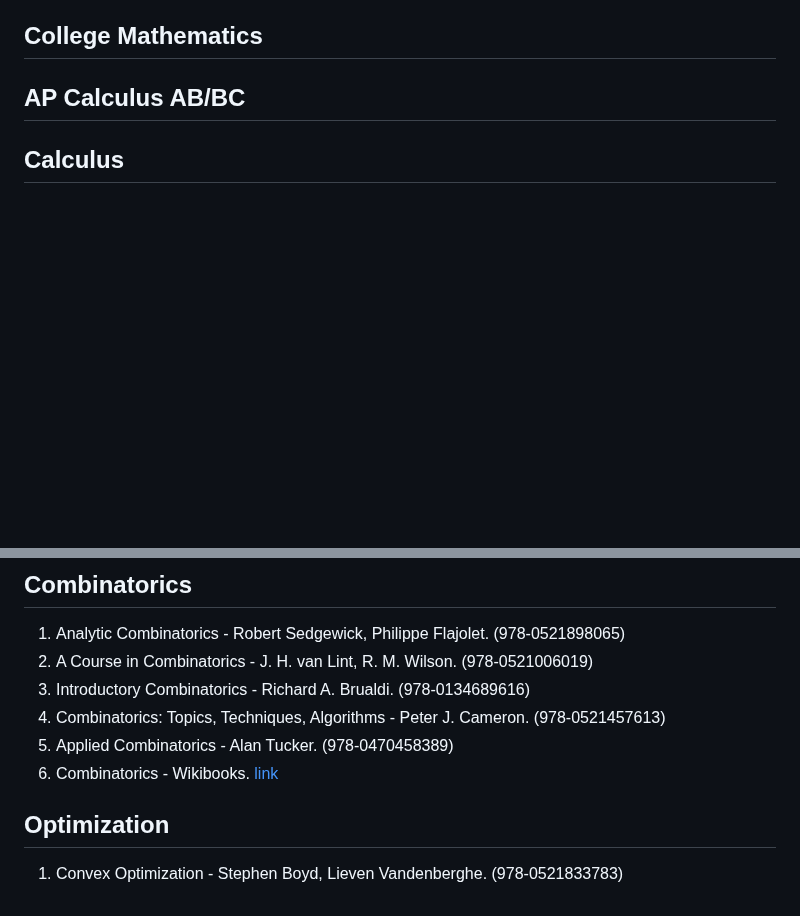
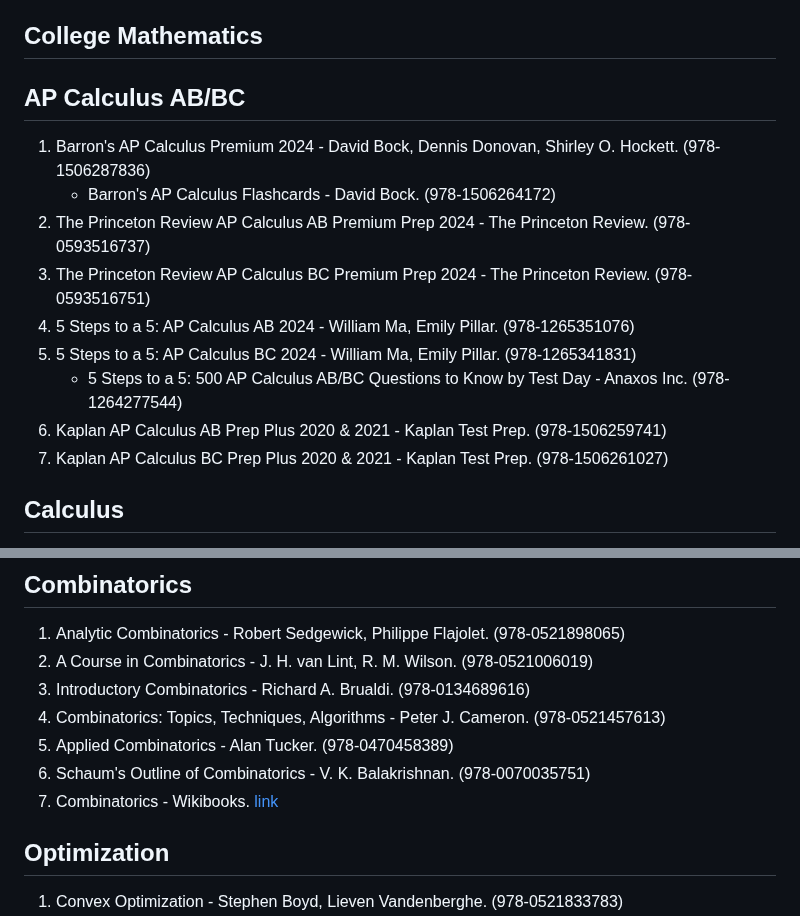
Before and after one commit to nsi6000/handbook, a Markdown page: src/mathematics.md, 2 parts joined by grey strips. Rendered like a GitHub page; blank space fills up the shorter version.

```diff
--- a/src/mathematics.md
+++ b/src/mathematics.md
@@ -58,6 +58,15 @@
 2. 5 Steps to a 5: AP Precalculus 2024 - Deborah Klipp, Paul Rodriguez. (978-1265343729)
 ## College Mathematics
 ## AP Calculus AB/BC
+1. Barron's AP Calculus Premium 2024 - David Bock, Dennis Donovan, Shirley O. Hockett. (978-1506287836)
+    - Barron's AP Calculus Flashcards - David Bock. (978-1506264172)
+2. The Princeton Review AP Calculus AB Premium Prep 2024 - The Princeton Review. (978-0593516737)
+3. The Princeton Review AP Calculus BC Premium Prep 2024 - The Princeton Review. (978-0593516751)
+4. 5 Steps to a 5: AP Calculus AB 2024 - William Ma, Emily Pillar. (978-1265351076)
+5. 5 Steps to a 5: AP Calculus BC 2024 - William Ma, Emily Pillar. (978-1265341831)
+    - 5 Steps to a 5: 500 AP Calculus AB/BC Questions to Know by Test Day - Anaxos Inc. (978-1264277544)
+6. Kaplan AP Calculus AB Prep Plus 2020 & 2021 - Kaplan Test Prep. (978-1506259741)
+7. Kaplan AP Calculus BC Prep Plus 2020 & 2021 - Kaplan Test Prep. (978-1506261027)
 ## Calculus
 1. Thomas' Calculus, SI Units - Joel Hass, Christopher Heil, Maurice Weir, Przemyslaw Bogacki. (978-1292459677)
     - Thomas' Calculus: Early Transcendentals, SI Units - Joel Hass, Christopher Heil, Maurice Weir, Przemyslaw Bogacki. (978-1292725901)
@@ -197,7 +206,8 @@
 3. Introductory Combinatorics - Richard A. Brualdi. (978-0134689616)
 4. Combinatorics: Topics, Techniques, Algorithms - Peter J. Cameron. (978-0521457613)
 5. Applied Combinatorics - Alan Tucker. (978-0470458389)
-6. Combinatorics - Wikibooks. [link](https://en.wikibooks.org/wiki/Combinatorics)
+6. Schaum's Outline of Combinatorics - V. K. Balakrishnan. (978-0070035751)
+7. Combinatorics - Wikibooks. [link](https://en.wikibooks.org/wiki/Combinatorics)
 ## Optimization
 1. Convex Optimization - Stephen Boyd, Lieven Vandenberghe. (978-0521833783)
 2. Numerical Optimization - Jorge Nocedal, Stephen Wright. (978-0387303031)
```
Also changed, not shown: other parts of src/mathematics.md (+35 -10 lines).
